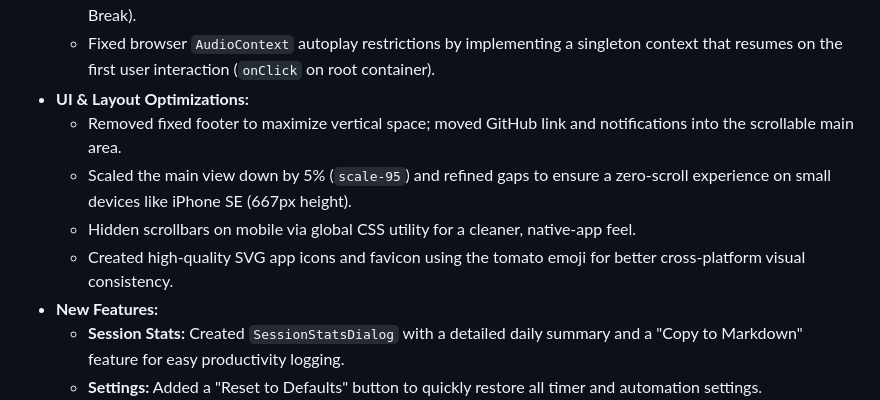
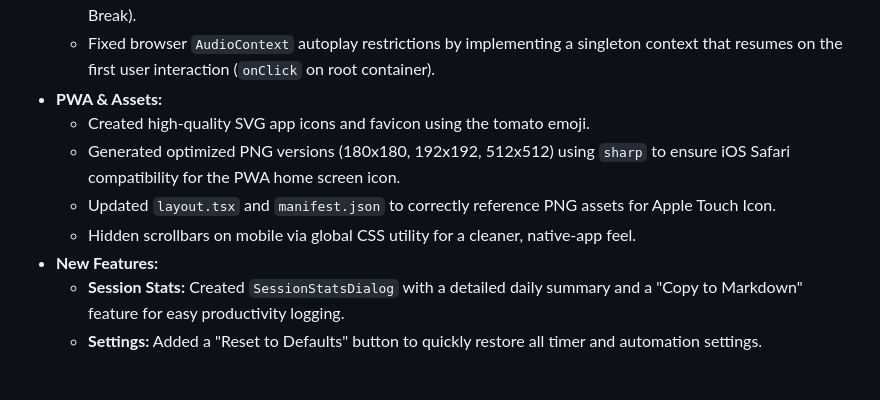
Before and after one commit to CJ-1981/pomodoro-focus, a Markdown page: worklog.md, the part around the change. Rendered like a GitHub page; blank space fills up the shorter version.

Commit message:
Update worklog with iOS PWA icon fix

```diff
--- a/worklog.md
+++ b/worklog.md
@@ -155,11 +155,11 @@ Work Log:
 - **Audio & Media:**
     - Created mode-specific audio patterns (Energetic for Focus, Gentle for Short Break, Celebratory for Long Break).
     - Fixed browser `AudioContext` autoplay restrictions by implementing a singleton context that resumes on the first user interaction (`onClick` on root container).
-- **UI & Layout Optimizations:**
-    - Removed fixed footer to maximize vertical space; moved GitHub link and notifications into the scrollable main area.
-    - Scaled the main view down by 5% (`scale-95`) and refined gaps to ensure a zero-scroll experience on small devices like iPhone SE (667px height).
+- **PWA & Assets:**
+    - Created high-quality SVG app icons and favicon using the tomato emoji.
+    - Generated optimized PNG versions (180x180, 192x192, 512x512) using `sharp` to ensure iOS Safari compatibility for the PWA home screen icon.
+    - Updated `layout.tsx` and `manifest.json` to correctly reference PNG assets for Apple Touch Icon.
     - Hidden scrollbars on mobile via global CSS utility for a cleaner, native-app feel.
-    - Created high-quality SVG app icons and favicon using the tomato emoji for better cross-platform visual consistency.
 - **New Features:**
     - **Session Stats:** Created `SessionStatsDialog` with a detailed daily summary and a "Copy to Markdown" feature for easy productivity logging.
     - **Settings:** Added a "Reset to Defaults" button to quickly restore all timer and automation settings.
```
